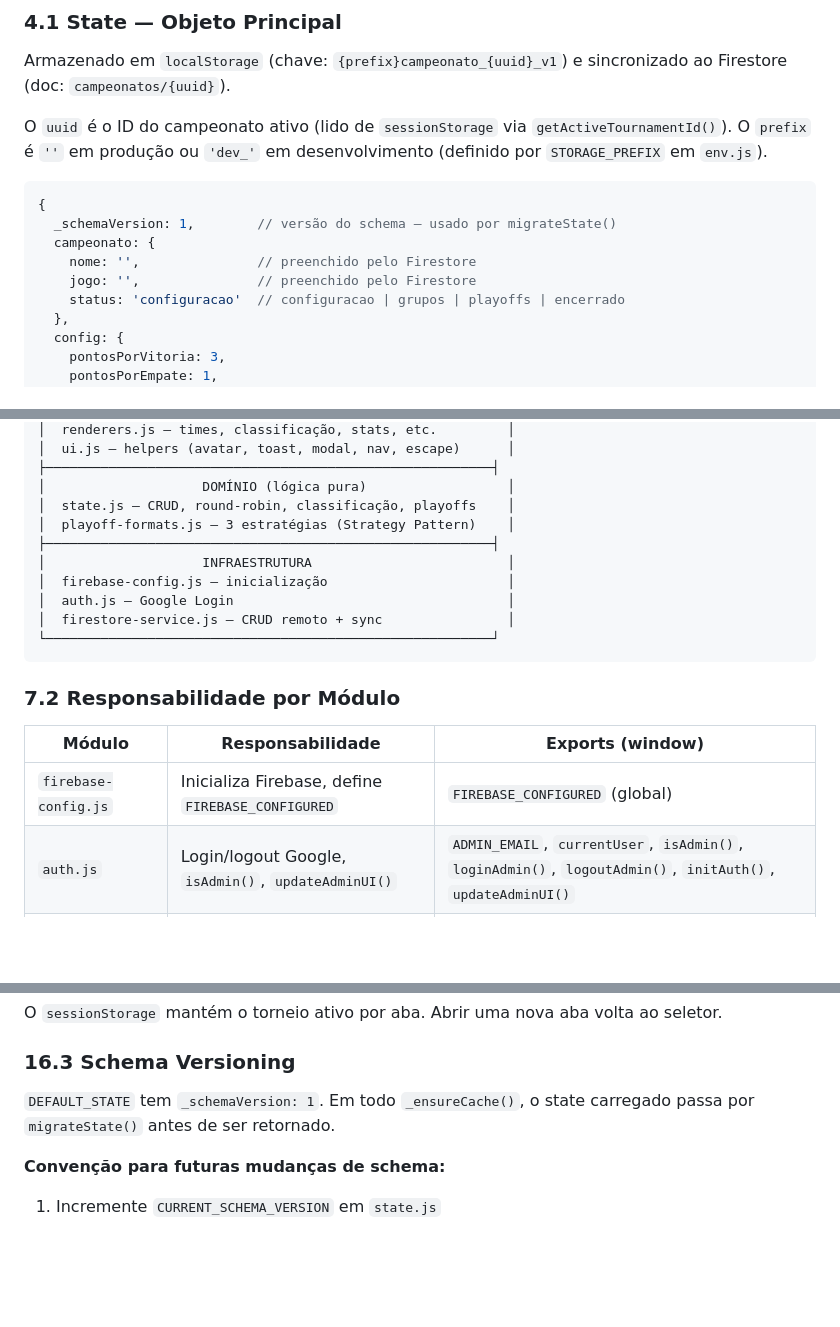
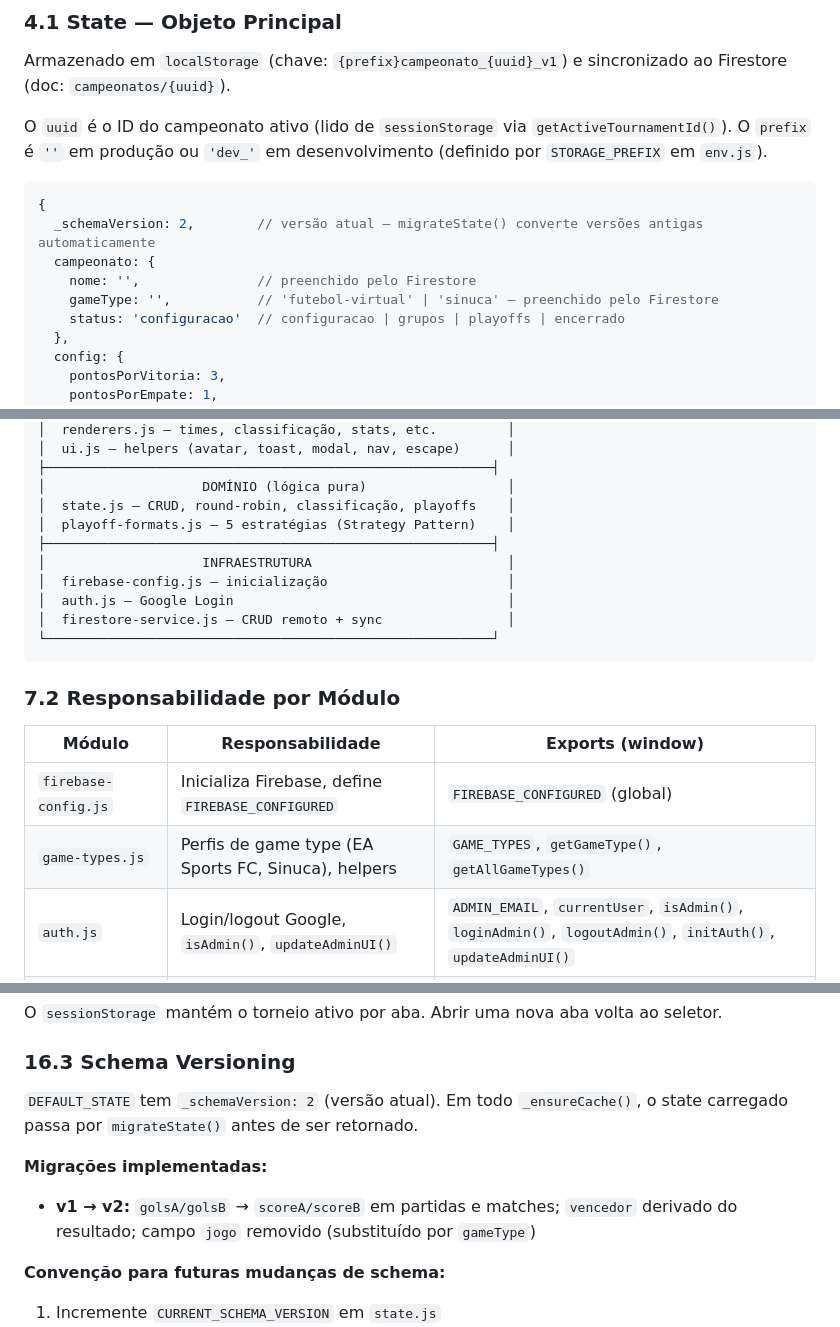
Before and after one commit to L-vonah/amlabs-gaming-cup, a Markdown page: docs/ARCHITECTURE.md, 3 parts joined by grey strips. Drawn GitHub-style; blank space fills up the shorter version.

````diff
--- a/docs/ARCHITECTURE.md
+++ b/docs/ARCHITECTURE.md
@@ -110,10 +111,10 @@ O `uuid` é o ID do campeonato ativo (lido de `sessionStorage` via `getActiveTou
 
 ```javascript
 {
-  _schemaVersion: 1,        // versão do schema — usado por migrateState()
+  _schemaVersion: 2,        // versão atual — migrateState() converte versões antigas automaticamente
   campeonato: {
     nome: '',               // preenchido pelo Firestore
-    jogo: '',               // preenchido pelo Firestore
+    gameType: '',           // 'futebol-virtual' | 'sinuca' — preenchido pelo Firestore
     status: 'configuracao'  // configuracao | grupos | playoffs | encerrado
   },
   config: {
@@ -352,7 +358,7 @@ O sistema suporta múltiplos tipos de jogo via `GAME_TYPES` em `js/game-types.js
 ├─────────────────────────────────────────────────────────┤
 │                    DOMÍNIO (lógica pura)                  │
 │  state.js — CRUD, round-robin, classificação, playoffs    │
-│  playoff-formats.js — 3 estratégias (Strategy Pattern)    │
+│  playoff-formats.js — 5 estratégias (Strategy Pattern)    │
 ├─────────────────────────────────────────────────────────┤
 │                    INFRAESTRUTURA                         │
 │  firebase-config.js — inicialização                       │
@@ -366,6 +372,7 @@ O sistema suporta múltiplos tipos de jogo via `GAME_TYPES` em `js/game-types.js
 | Módulo | Responsabilidade | Exports (window) |
 |--------|------------------|-------------------|
 | `firebase-config.js` | Inicializa Firebase, define `FIREBASE_CONFIGURED` | `FIREBASE_CONFIGURED` (global) |
+| `game-types.js` | Perfis de game type (EA Sports FC, Sinuca), helpers | `GAME_TYPES`, `getGameType()`, `getAllGameTypes()` |
 | `auth.js` | Login/logout Google, `isAdmin()`, `updateAdminUI()` | `ADMIN_EMAIL`, `currentUser`, `isAdmin()`, `loginAdmin()`, `logoutAdmin()`, `initAuth()`, `updateAdminUI()` |
 | `firestore-service.js` | CRUD Firestore, real-time listener, inscrições, deleção de campeonato | `FirestoreService` (inclui `deleteTournament(uuid)`) |
 | `state.js` | Estado centralizado, todas as operações de domínio | `AppState` |
@@ -790,7 +797,10 @@ O `sessionStorage` mantém o torneio ativo por aba. Abrir uma nova aba volta ao
 
 ### 16.3 Schema Versioning
 
-`DEFAULT_STATE` tem `_schemaVersion: 1`. Em todo `_ensureCache()`, o state carregado passa por `migrateState()` antes de ser retornado.
+`DEFAULT_STATE` tem `_schemaVersion: 2` (versão atual). Em todo `_ensureCache()`, o state carregado passa por `migrateState()` antes de ser retornado.
+
+**Migrações implementadas:**
+- **v1 → v2:** `golsA/golsB` → `scoreA/scoreB` em partidas e matches; `vencedor` derivado do resultado; campo `jogo` removido (substituído por `gameType`)
 
 **Convenção para futuras mudanças de schema:**
 1. Incremente `CURRENT_SCHEMA_VERSION` em `state.js`
````
Also changed, not shown: other parts of docs/ARCHITECTURE.md (+22 -16 lines).
